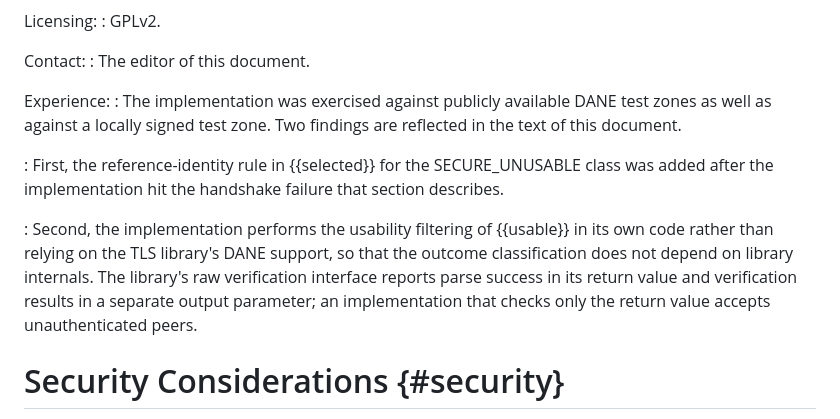
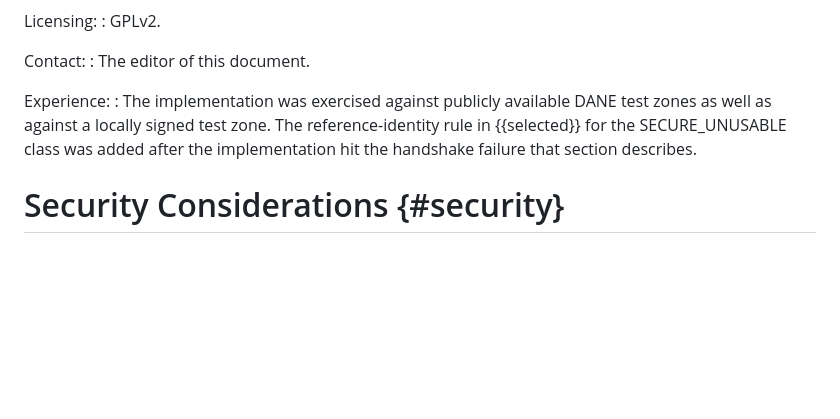
Before and after one commit to chucklever/i-d-rpc-tls-dane, a Markdown page: draft-cel-nfsv4-rpc-tls-dane.md, the part around the change. Rendered like a GitHub page; blank space fills up the shorter version.

Commit message:
Drop the library-interface finding from Implementation Status
The Experience entry for tlshd records how one TLS library's raw
verification interface splits its parse status from its verification
result. That is a note for the maintainers of that implementation,
not a fact about the protocol, and the section it sits in is removed
before publication in any case.

Keep the one finding that changed this document, the origin of the
SECURE_UNUSABLE reference-identity rule, and drop the rest.

```diff
--- a/draft-cel-nfsv4-rpc-tls-dane.md
+++ b/draft-cel-nfsv4-rpc-tls-dane.md
@@ -1205,20 +1205,10 @@ Contact:
 
 Experience:
 : The implementation was exercised against publicly available DANE
-  test zones as well as against a locally signed test zone.  Two
-  findings are reflected in the text of this document.
-
-: First, the reference-identity rule in {{selected}} for the
-  SECURE_UNUSABLE class was added after the implementation hit the
-  handshake failure that section describes.
-
-: Second, the implementation performs the usability filtering of
-  {{usable}} in its own code rather than relying on the TLS library's
-  DANE support, so that the outcome classification does not depend on
-  library internals.  The library's raw verification interface
-  reports parse success in its return value and verification results
-  in a separate output parameter; an implementation that checks only
-  the return value accepts unauthenticated peers.
+  test zones as well as against a locally signed test zone.  The
+  reference-identity rule in {{selected}} for the SECURE_UNUSABLE
+  class was added after the implementation hit the handshake failure
+  that section describes.
 
 
 # Security Considerations {#security}
```
